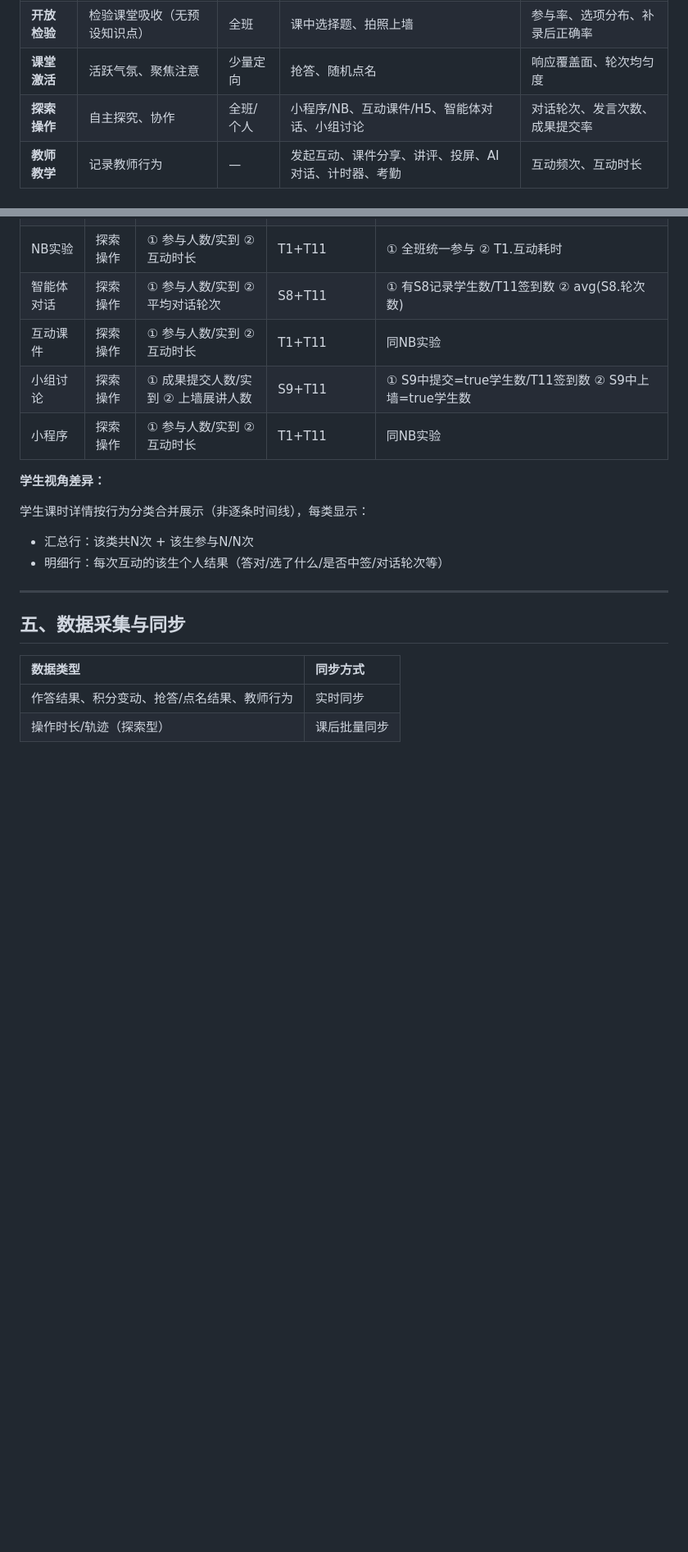
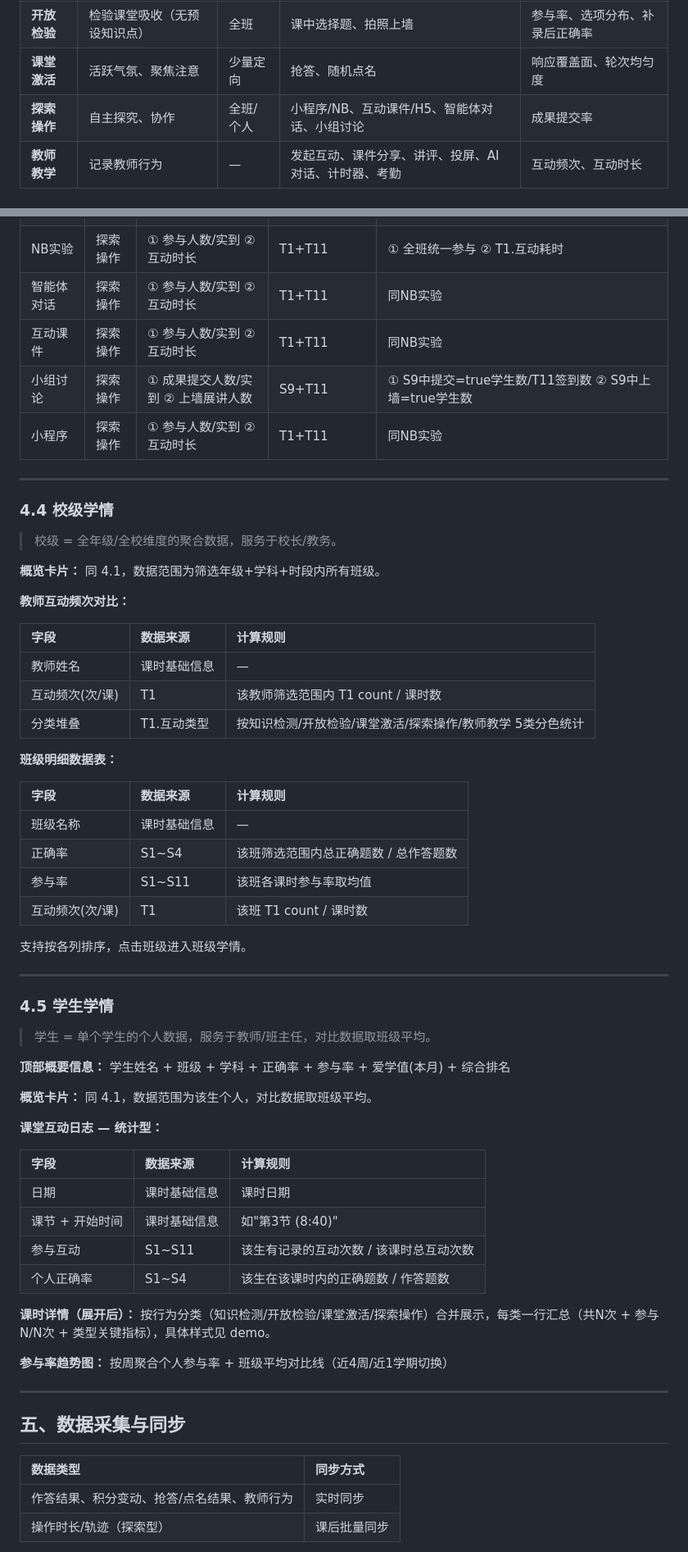
Before and after one commit to corona1103/tog, a Markdown page: class/PRD-数据沉淀框架.md, 2 parts joined by grey strips. Shown at 82% size. Rendered like a GitHub page; blank space fills up the shorter version.

```diff
--- a/class/PRD-数据沉淀框架.md
+++ b/class/PRD-数据沉淀框架.md
@@ -42,7 +42,7 @@
 | **知识检测** | 检验知识点掌握 | 全班 | 随堂测、互动题（客观+主观）、单词小测 | 正确率、知识点掌握度、答题耗时 |
 | **开放检验** | 检验课堂吸收（无预设知识点） | 全班 | 课中选择题、拍照上墙 | 参与率、选项分布、补录后正确率 |
 | **课堂激活** | 活跃气氛、聚焦注意 | 少量定向 | 抢答、随机点名 | 响应覆盖面、轮次均匀度 |
-| **探索操作** | 自主探究、协作 | 全班/个人 | 小程序/NB、互动课件/H5、智能体对话、小组讨论 | 对话轮次、发言次数、成果提交率 |
+| **探索操作** | 自主探究、协作 | 全班/个人 | 小程序/NB、互动课件/H5、智能体对话、小组讨论 | 成果提交率 |
 | **教师教学** | 记录教师行为 | — | 发起互动、课件分享、讲评、投屏、AI对话、计时器、考勤 | 互动频次、互动时长 |
 
 
@@ -149,16 +149,60 @@
 | 抢答 | 课堂激活 | ① 参与人数/实到 ② 中签学生 ③ 幸运星 | S11+T2+T11 | ① S11中点击=true数/T11签到数 ② T2中签列表 ③ T2幸运星 |
 | 随机点名 | 课堂激活 | ① 命中学生姓名 | T3 | T3.被点名学生ID → 查姓名 |
 | NB实验 | 探索操作 | ① 参与人数/实到 ② 互动时长 | T1+T11 | ① 全班统一参与 ② T1.互动耗时 |
-| 智能体对话 | 探索操作 | ① 参与人数/实到 ② 平均对话轮次 | S8+T11 | ① 有S8记录学生数/T11签到数 ② avg(S8.轮次数) |
+| 智能体对话 | 探索操作 | ① 参与人数/实到 ② 互动时长 | T1+T11 | 同NB实验 |
 | 互动课件 | 探索操作 | ① 参与人数/实到 ② 互动时长 | T1+T11 | 同NB实验 |
 | 小组讨论 | 探索操作 | ① 成果提交人数/实到 ② 上墙展讲人数 | S9+T11 | ① S9中提交=true学生数/T11签到数 ② S9中上墙=true学生数 |
 | 小程序 | 探索操作 | ① 参与人数/实到 ② 互动时长 | T1+T11 | 同NB实验 |
 
-**学生视角差异：**
+---
 
-学生课时详情按行为分类合并展示（非逐条时间线），每类显示：
-- 汇总行：该类共N次 + 该生参与N/N次
-- 明细行：每次互动的该生个人结果（答对/选了什么/是否中签/对话轮次等）
+### 4.4 校级学情
+
+> 校级 = 全年级/全校维度的聚合数据，服务于校长/教务。
+
+**概览卡片：** 同 4.1，数据范围为筛选年级+学科+时段内所有班级。
+
+**教师互动频次对比：**
+
+| 字段 | 数据来源 | 计算规则 |
+|:-----|:---------|:---------|
+| 教师姓名 | 课时基础信息 | — |
+| 互动频次(次/课) | T1 | 该教师筛选范围内 T1 count / 课时数 |
+| 分类堆叠 | T1.互动类型 | 按知识检测/开放检验/课堂激活/探索操作/教师教学 5类分色统计 |
+
+**班级明细数据表：**
+
+| 字段 | 数据来源 | 计算规则 |
+|:-----|:---------|:---------|
+| 班级名称 | 课时基础信息 | — |
+| 正确率 | S1~S4 | 该班筛选范围内总正确题数 / 总作答题数 |
+| 参与率 | S1~S11 | 该班各课时参与率取均值 |
+| 互动频次(次/课) | T1 | 该班 T1 count / 课时数 |
+
+支持按各列排序，点击班级进入班级学情。
+
+---
+
+### 4.5 学生学情
+
+> 学生 = 单个学生的个人数据，服务于教师/班主任，对比数据取班级平均。
+
+**顶部概要信息：** 学生姓名 + 班级 + 学科 + 正确率 + 参与率 + 爱学值(本月) + 综合排名
+
+**概览卡片：** 同 4.1，数据范围为该生个人，对比数据取班级平均。
+
+**课堂互动日志 — 统计型：**
+
+| 字段 | 数据来源 | 计算规则 |
+|:-----|:---------|:---------|
+| 日期 | 课时基础信息 | 课时日期 |
+| 课节 + 开始时间 | 课时基础信息 | 如"第3节 (8:40)" |
+| 参与互动 | S1~S11 | 该生有记录的互动次数 / 该课时总互动次数 |
+| 个人正确率 | S1~S4 | 该生在该课时内的正确题数 / 作答题数 |
+
+**课时详情（展开后）：** 按行为分类（知识检测/开放检验/课堂激活/探索操作）合并展示，每类一行汇总（共N次 + 参与N/N次 + 类型关键指标），具体样式见 demo。
+
+**参与率趋势图：** 按周聚合个人参与率 + 班级平均对比线（近4周/近1学期切换）
 
 ---
 
```
Also changed, not shown: other parts of class/PRD-数据沉淀框架.md (+1 -1 lines), class/PRD-课堂易用性迭代v2.md (+1 -1 lines).
